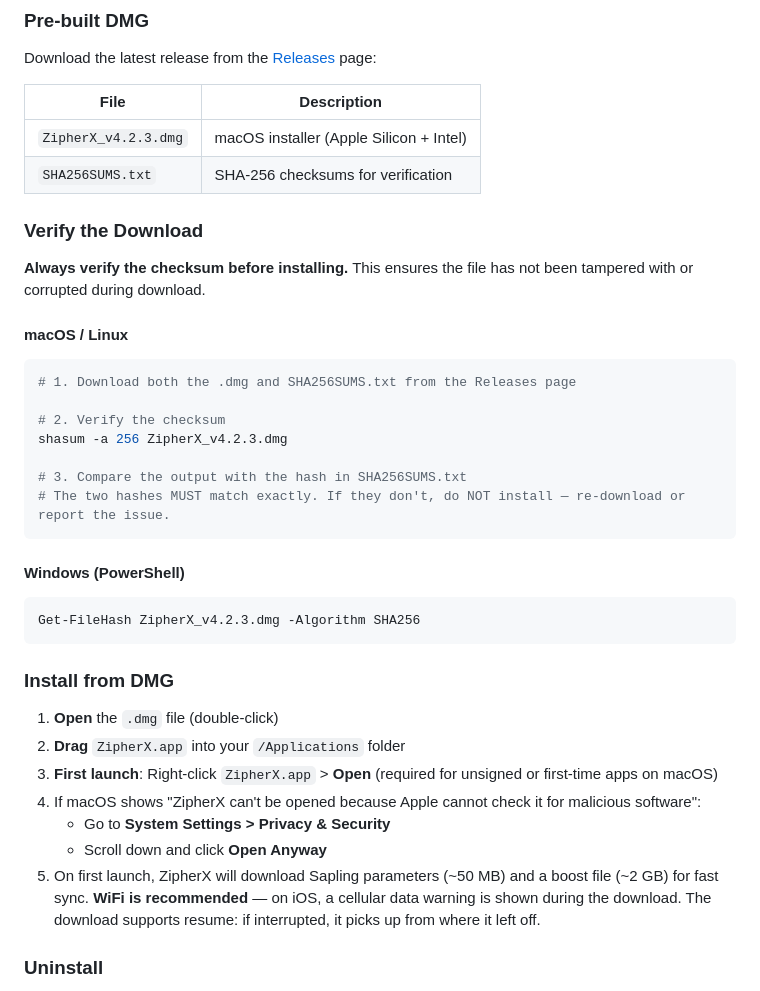
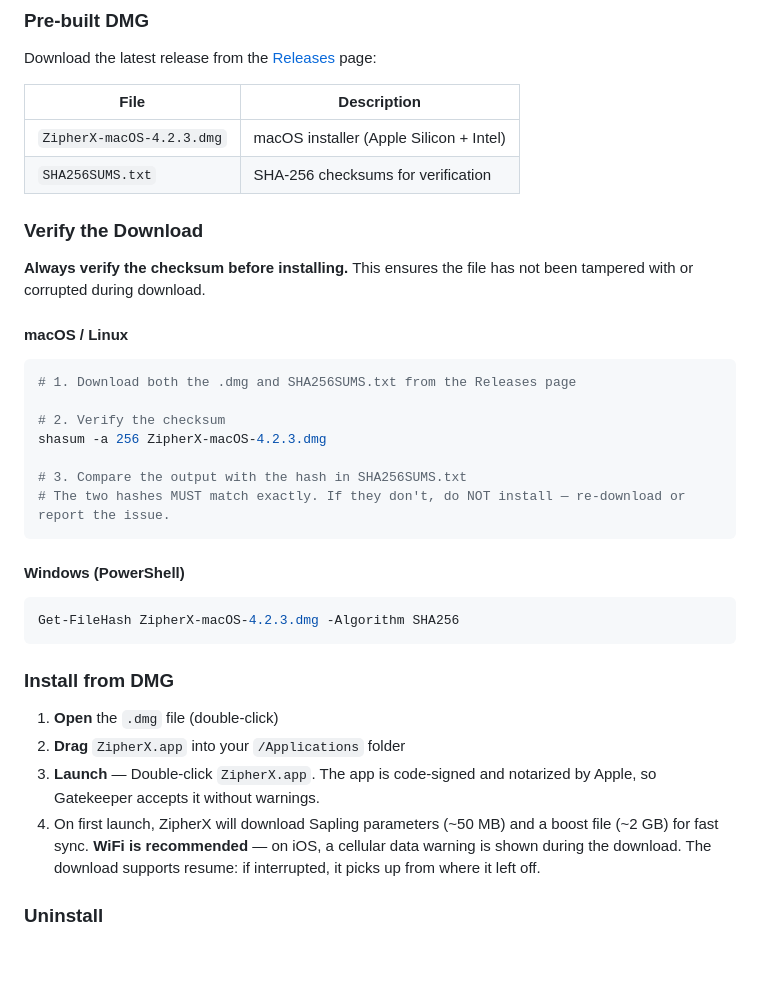
Before and after one commit to ZipherPunk/ZipherX, a Markdown page: README.md, the part around the change. Drawn GitHub-style; blank space fills up the shorter version.

Commit message:
docs: update README for v4.2.3 release
- Fix DMG filename to match actual output (ZipherX-macOS-4.2.3.dmg)
- Simplify install instructions — app is now notarized, no Gatekeeper workaround needed

Co-Authored-By: Claude Opus 4.6 <noreply@anthropic.com>

````diff
--- a/README.md
+++ b/README.md
@@ -66,7 +66,7 @@ Download the latest release from the [Releases](https://github.com/ZipherPunk/Zi
 
 | File | Description |
 |------|-------------|
-| `ZipherX_v4.2.3.dmg` | macOS installer (Apple Silicon + Intel) |
+| `ZipherX-macOS-4.2.3.dmg` | macOS installer (Apple Silicon + Intel) |
 | `SHA256SUMS.txt` | SHA-256 checksums for verification |
 
 ### Verify the Download
@@ -79,7 +79,7 @@ Download the latest release from the [Releases](https://github.com/ZipherPunk/Zi
 # 1. Download both the .dmg and SHA256SUMS.txt from the Releases page
 
 # 2. Verify the checksum
-shasum -a 256 ZipherX_v4.2.3.dmg
+shasum -a 256 ZipherX-macOS-4.2.3.dmg
 
 # 3. Compare the output with the hash in SHA256SUMS.txt
 # The two hashes MUST match exactly. If they don't, do NOT install — re-download or report the issue.
@@ -88,18 +88,15 @@ shasum -a 256 ZipherX_v4.2.3.dmg
 #### Windows (PowerShell)
 
 ```powershell
-Get-FileHash ZipherX_v4.2.3.dmg -Algorithm SHA256
+Get-FileHash ZipherX-macOS-4.2.3.dmg -Algorithm SHA256
 ```
 
 ### Install from DMG
 
 1. **Open** the `.dmg` file (double-click)
 2. **Drag** `ZipherX.app` into your `/Applications` folder
-3. **First launch**: Right-click `ZipherX.app` > **Open** (required for unsigned or first-time apps on macOS)
-4. If macOS shows "ZipherX can't be opened because Apple cannot check it for malicious software":
-   - Go to **System Settings > Privacy & Security**
-   - Scroll down and click **Open Anyway**
-5. On first launch, ZipherX will download Sapling parameters (~50 MB) and a boost file (~2 GB) for fast sync. **WiFi is recommended** — on iOS, a cellular data warning is shown during the download. The download supports resume: if interrupted, it picks up from where it left off.
+3. **Launch** — Double-click `ZipherX.app`. The app is code-signed and notarized by Apple, so Gatekeeper accepts it without warnings.
+4. On first launch, ZipherX will download Sapling parameters (~50 MB) and a boost file (~2 GB) for fast sync. **WiFi is recommended** — on iOS, a cellular data warning is shown during the download. The download supports resume: if interrupted, it picks up from where it left off.
 
 ### Uninstall
 
````
